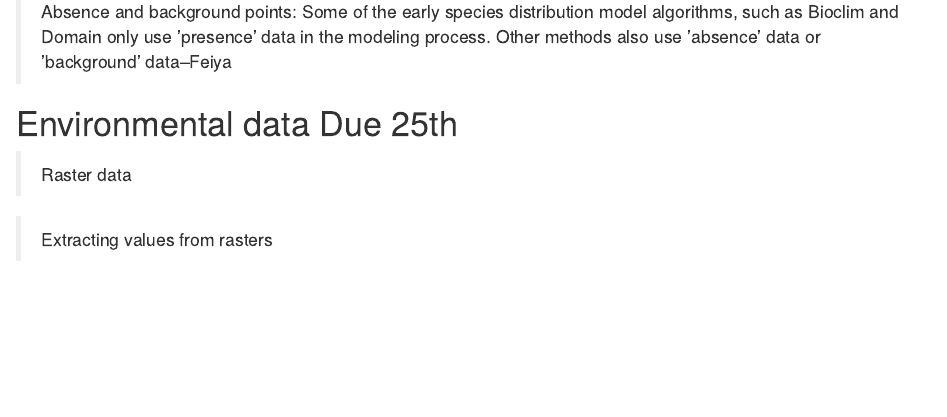
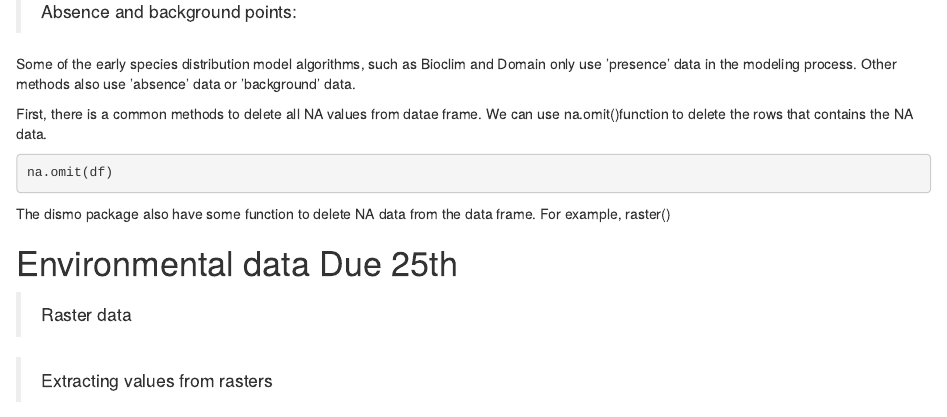
Before and after one commit to feiyawang1207/AN597_groupproject, an R Markdown document (Group_Project.Rmd): the page in a window 1100 px wide, from 830 px down. Rendered offline with R 4.5, knitr and Pandoc, with nearby package versions; the code chunks are not run, so their results and figures are left out.

Commit message:
Update Group_Project.Rmd

````diff
--- a/Group_Project.Rmd
+++ b/Group_Project.Rmd
@@ -34,7 +36,18 @@ rJava: Low-Level R to Java Interface
 >cross-checking
 
 
->Absence and background points: Some of the early species distribution model algorithms, such as Bioclim and Domain only use ’presence’ data in the modeling process. Other methods also use ’absence’ data or ’background’ data--Feiya
+>Absence and background points:
+
+Some of the early species distribution model algorithms, such as Bioclim and Domain only use ’presence’ data in the modeling process. Other methods also use ’absence’ data or ’background’ data.
+
+First, there is a common methods to delete all NA values from datae frame. We can use na.omit()function to delete the rows that contains the NA data.
+```{r}
+
+na.omit(df)
+```
+
+The dismo package also have some function to delete NA data from the data frame.
+For example, raster()
 
 # Environmental data Due 25th
 
````
Also changed, not shown: Group_Project.Rmd (2 more changed lines).
